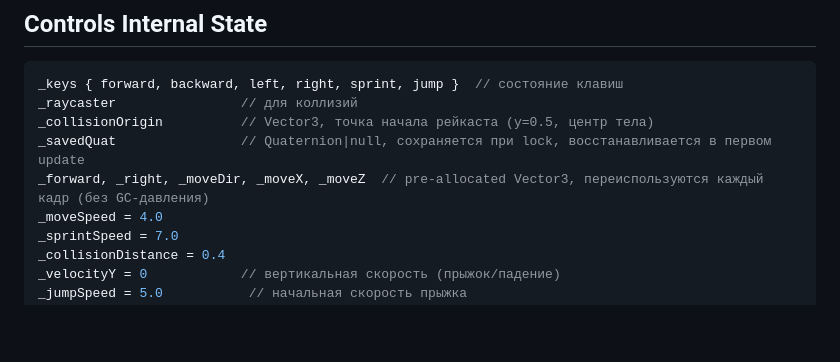
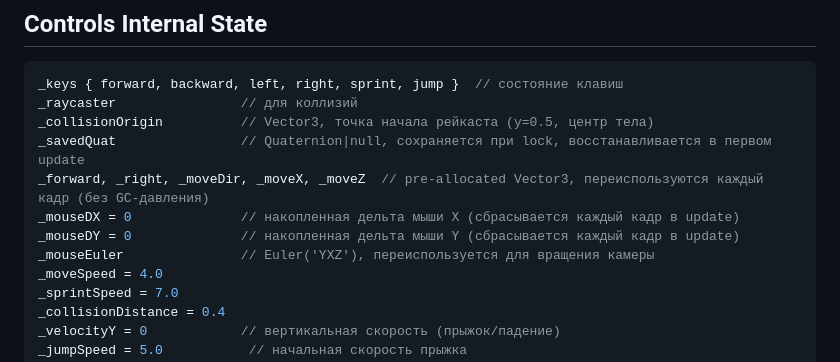
Before and after one commit to BlashkoWich/EmergencyRND_V2, a Markdown page: specs/specs-player.md, the part around the change. Drawn GitHub-style; blank space fills up the shorter version.

Commit message:
Обновил спеки

```diff
--- a/specs/specs-player.md
+++ b/specs/specs-player.md
@@ -35,6 +35,9 @@ _raycaster                // для коллизий
 _collisionOrigin          // Vector3, точка начала рейкаста (y=0.5, центр тела)
 _savedQuat                // Quaternion|null, сохраняется при lock, восстанавливается в первом update
 _forward, _right, _moveDir, _moveX, _moveZ  // pre-allocated Vector3, переиспользуются каждый кадр (без GC-давления)
+_mouseDX = 0              // накопленная дельта мыши X (сбрасывается каждый кадр в update)
+_mouseDY = 0              // накопленная дельта мыши Y (сбрасывается каждый кадр в update)
+_mouseEuler               // Euler('YXZ'), переиспользуется для вращения камеры
 _moveSpeed = 4.0
 _sprintSpeed = 7.0
 _collisionDistance = 0.4
```
